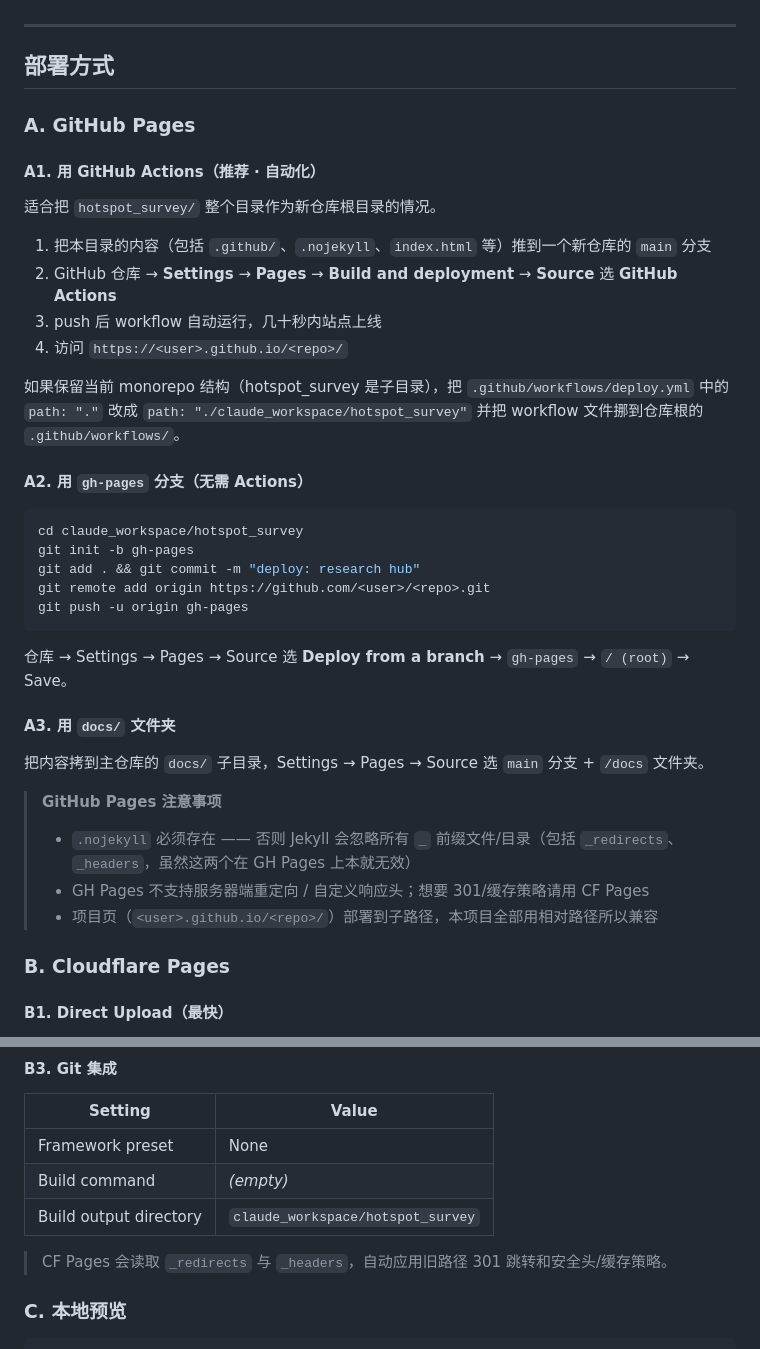
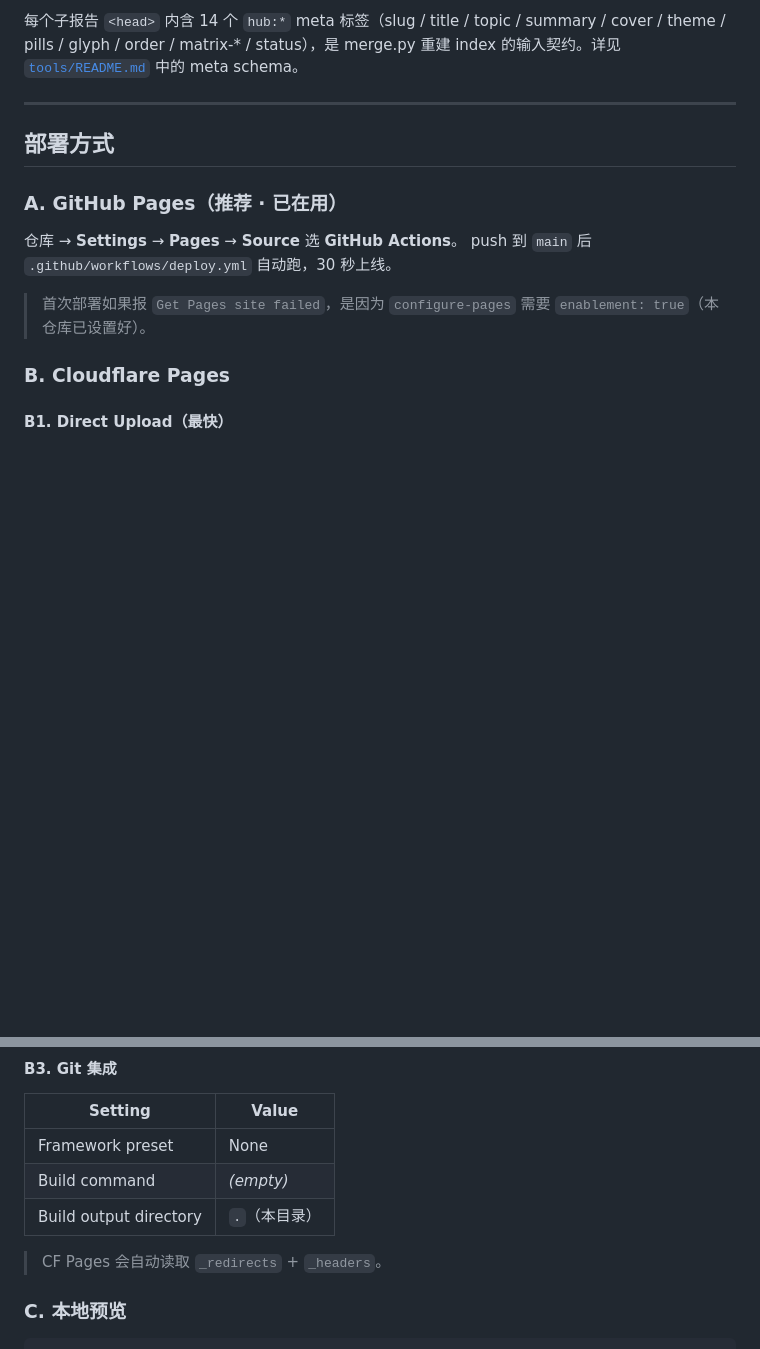
Before and after one commit to lee-jet/hotspot_survey, a Markdown page: README.md, 2 parts joined by grey strips. Rendered like a GitHub page; blank space fills up the shorter version.

````diff
--- a/README.md
+++ b/README.md
@@ -29,41 +94,15 @@ hotspot_survey/
+每个子报告 `<head>` 内含 14 个 `hub:*` meta 标签（slug / title / topic / summary / cover / theme / pills / glyph / order / matrix-* / status），是 merge.py 重建 index 的输入契约。详见 [`tools/README.md`](tools/README.md) 中的 meta schema。
 
 ---
 
 ## 部署方式
 
-### A. GitHub Pages
+### A. GitHub Pages（推荐 · 已在用）
 
-#### A1. 用 GitHub Actions（推荐 · 自动化）
+仓库 → **Settings** → **Pages** → **Source** 选 **GitHub Actions**。
+push 到 `main` 后 `.github/workflows/deploy.yml` 自动跑，30 秒上线。
 
-适合把 `hotspot_survey/` 整个目录作为新仓库根目录的情况。
-
-1. 把本目录的内容（包括 `.github/`、`.nojekyll`、`index.html` 等）推到一个新仓库的 `main` 分支
-2. GitHub 仓库 → **Settings** → **Pages** → **Build and deployment** → **Source** 选 **GitHub Actions**
-3. push 后 workflow 自动运行，几十秒内站点上线
-4. 访问 `https://<user>.github.io/<repo>/`
-
-如果保留当前 monorepo 结构（hotspot_survey 是子目录），把 `.github/workflows/deploy.yml` 中的 `path: "."` 改成 `path: "./claude_workspace/hotspot_survey"` 并把 workflow 文件挪到仓库根的 `.github/workflows/`。
-
-#### A2. 用 `gh-pages` 分支（无需 Actions）
-
-```bash
-cd claude_workspace/hotspot_survey
-git init -b gh-pages
-git add . && git commit -m "deploy: research hub"
-git remote add origin https://github.com/<user>/<repo>.git
-git push -u origin gh-pages
-```
-
-仓库 → Settings → Pages → Source 选 **Deploy from a branch** → `gh-pages` → `/ (root)` → Save。
-
-#### A3. 用 `docs/` 文件夹
-
-把内容拷到主仓库的 `docs/` 子目录，Settings → Pages → Source 选 `main` 分支 + `/docs` 文件夹。
-
-> **GitHub Pages 注意事项**
-> - `.nojekyll` 必须存在 —— 否则 Jekyll 会忽略所有 `_` 前缀文件/目录（包括 `_redirects`、`_headers`，虽然这两个在 GH Pages 上本就无效）
-> - GH Pages 不支持服务器端重定向 / 自定义响应头；想要 301/缓存策略请用 CF Pages
-> - 项目页（`<user>.github.io/<repo>/`）部署到子路径，本项目全部用相对路径所以兼容
+> 首次部署如果报 `Get Pages site failed`，是因为 `configure-pages` 需要 `enablement: true`（本仓库已设置好）。
 
 ### B. Cloudflare Pages
 
@@ -85,9 +124,9 @@ wrangler pages deploy . --project-name research-hub --branch main
 | --- | --- |
 | Framework preset | None |
 | Build command | _(empty)_ |
-| Build output directory | `claude_workspace/hotspot_survey` |
+| Build output directory | `.`（本目录） |
 
-> CF Pages 会读取 `_redirects` 与 `_headers`，自动应用旧路径 301 跳转和安全头/缓存策略。
+> CF Pages 会自动读取 `_redirects` + `_headers`。
 
 ### C. 本地预览
 
````
Also changed, not shown: other parts of README.md (+107 -13 lines).
